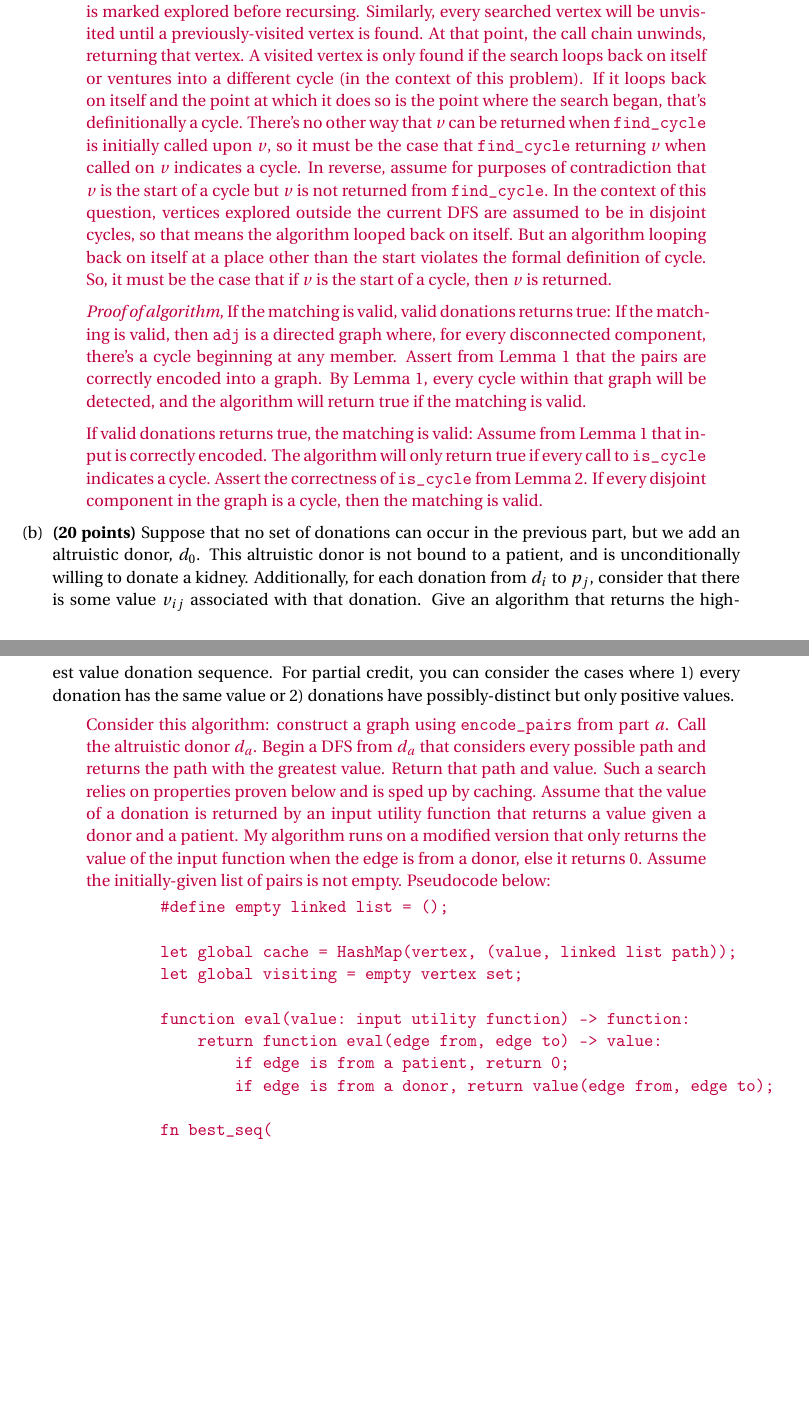
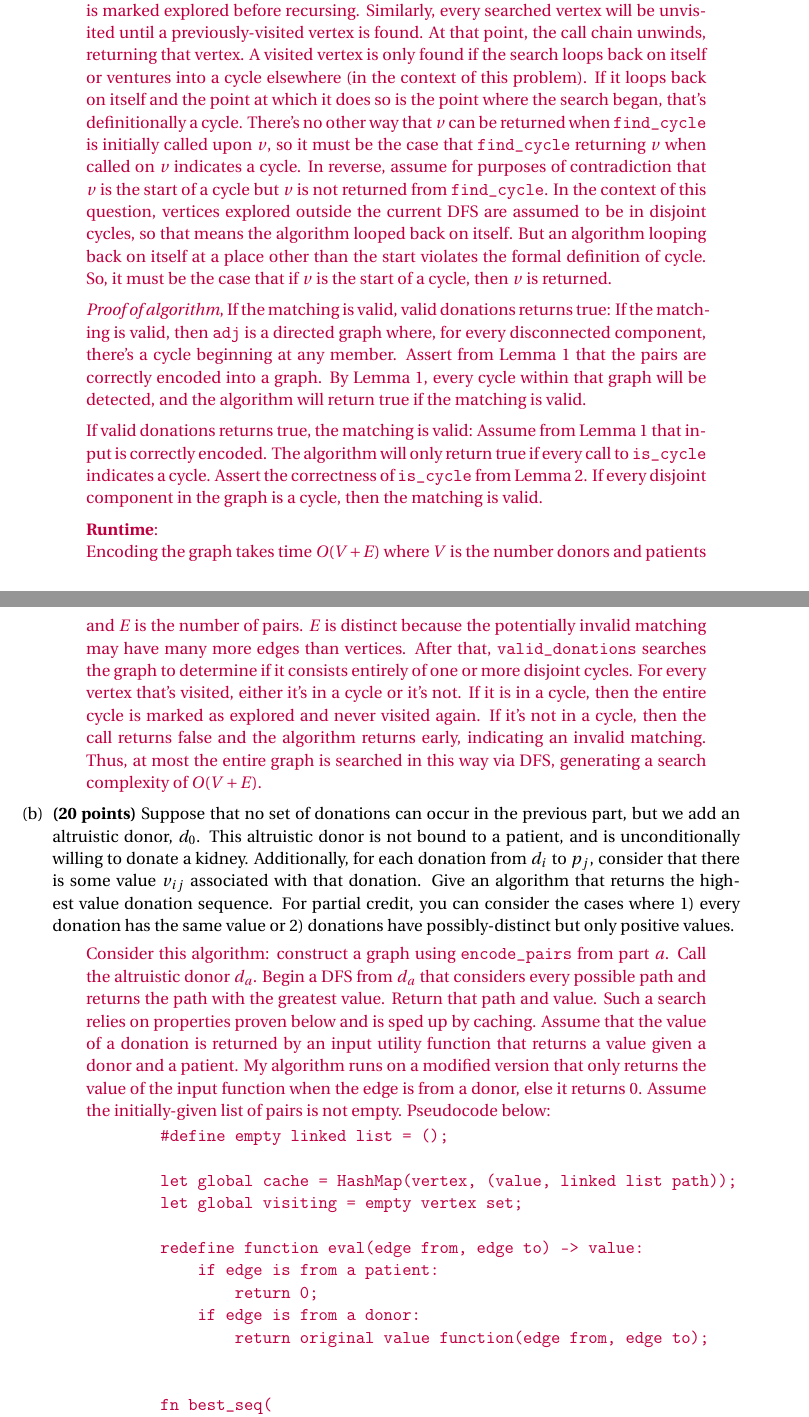
Before and after one commit to cfzimmerman/S24-CS124, a LaTeX document (ps2/ps2.tex): two parts of pages 12 and 13 of 17 before the commit and two parts of pages 12 and 13 of 18 after it, joined at a grey line, cut so that both start at the same text, the shorter picture padded with empty space. The pictures show the PDF file ps2/ps2.pdf that the author committed with the source.

Commit message:
ps2: draft q5

```diff
--- a/ps2/ps2.tex
+++ b/ps2/ps2.tex
@@ -394,7 +400,7 @@ fn find_cycle(adj, states, vertex) -> Option(vertex):
   \textit{Lemma 1}, \texttt{encode\_pairs} returns an adjacency list graph such that the matching can occur only if every disconnected component is a cycle: For every (donor $m$, patient $n$) pair, an edge is added from $m$ to $n$. This encodes the possibility of $m$ donating to $n$. Simultaneously, an edge is added from patient $m$ to donor $m$, which encodes donor $m$ having permission to donate. Because the only edges in this bipartite graph from patients to donors are created using the second method stated above, there's a number of capable donors exactly equal to the number of patients. Thus, if every donor has an edge in, every donor can have an edge out. If the edges in and out across the entire graph form a cycle, then there is an alternating walk between patients and donors such that every patient is matched with a donor. If every patient does not have a donor, then not every donor has permission from a patient to donate. In this circumstance, the graph will not have a cycle because the un-donated patient and the un-permitted donor will block the cycle from completing. Thus, the returned graph is encoded such that if every disconnected component is a cycle, the matching can occur.
 
   \medskip
-  \textit{Lemma 2}, If \texttt{find\_cycle} returns the vertex $v$ when called on $v$, then $v$ is the start of a cycle: \texttt{find\_cycle} performs a DFS.  During the search, each vertex that's visited is marked explored before recursing. Similarly, every searched vertex will be unvisited until a previously-visited vertex is found. At that point, the call chain unwinds, returning that vertex. A visited vertex is only found if the search loops back on itself or ventures into a different cycle (in the context of this problem). If it loops back on itself and the point at which it does so is the point where the search began, that's definitionally a cycle. There's no other way that $v$ can be returned when \texttt{find\_cycle} is initially called upon $v$, so it must be the case that \texttt{find\_cycle} returning $v$ when called on $v$ indicates a cycle. In reverse, assume for purposes of contradiction that $v$ is the start of a cycle but $v$ is not returned from \texttt{find\_cycle}. In the context of this question, vertices explored outside the current DFS are assumed to be in disjoint cycles, so that means the algorithm looped back on itself. But an algorithm looping back on itself at a place other than the start violates the formal definition of cycle. So, it must be the case that if $v$ is the start of a cycle, then $v$ is returned.
+  \textit{Lemma 2}, If \texttt{find\_cycle} returns the vertex $v$ when called on $v$, then $v$ is the start of a cycle: \texttt{find\_cycle} performs a DFS.  During the search, each vertex that's visited is marked explored before recursing. Similarly, every searched vertex will be unvisited until a previously-visited vertex is found. At that point, the call chain unwinds, returning that vertex. A visited vertex is only found if the search loops back on itself or ventures into a cycle elsewhere (in the context of this problem). If it loops back on itself and the point at which it does so is the point where the search began, that's definitionally a cycle. There's no other way that $v$ can be returned when \texttt{find\_cycle} is initially called upon $v$, so it must be the case that \texttt{find\_cycle} returning $v$ when called on $v$ indicates a cycle. In reverse, assume for purposes of contradiction that $v$ is the start of a cycle but $v$ is not returned from \texttt{find\_cycle}. In the context of this question, vertices explored outside the current DFS are assumed to be in disjoint cycles, so that means the algorithm looped back on itself. But an algorithm looping back on itself at a place other than the start violates the formal definition of cycle. So, it must be the case that if $v$ is the start of a cycle, then $v$ is returned.
 
   \medskip
   \textit{Proof of algorithm}, If the matching is valid, valid donations returns true: If the matching is valid, then \texttt{adj} is a directed graph where, for every disconnected component, there's a cycle  beginning at any member. Assert from Lemma 1 that the pairs are correctly encoded into a graph. By Lemma 1, every cycle within that graph will be detected, and the algorithm will return true if the matching is valid.
@@ -402,6 +408,9 @@ fn find_cycle(adj, states, vertex) -> Option(vertex):
   \medskip
   If valid donations returns true, the matching is valid: Assume from Lemma 1 that input is correctly encoded. The algorithm will only return true if every call to \texttt{is\_cycle} indicates a cycle. Assert the correctness of \texttt{is\_cycle} from Lemma 2. If every disjoint component in the graph is a cycle, then the matching is valid.
 
+  \medskip
+  \textbf{Runtime}: \\
+  Encoding the graph takes time $O(V + E)$ where $V$ is the number donors and patients and $E$ is the number of pairs. $E$ is distinct because the potentially invalid matching may have many more edges than vertices. After that, \texttt{valid\_donations} searches the graph to determine if it consists entirely of one or more disjoint cycles. For every vertex that's visited, either it's in a cycle or it's not. If it is in a cycle, then the entire cycle is marked as explored and never visited again. If it's not in a cycle, then the call returns false and the algorithm returns early, indicating an invalid matching. Thus, at most the entire graph is searched in this way via DFS, generating a search complexity of $O(V + E)$.
       \end{quote}
     \item {\bf (20 points)} Suppose that no set of donations can occur in the previous part, but we add an altruistic donor, $d_0$. This altruistic donor is not bound to a patient, and is unconditionally willing to donate a kidney. Additionally, for each donation from $d_i$ to $p_j$, consider that there is some value $v_{ij}$ associated with that donation. Give an algorithm that returns the highest value donation sequence. For partial credit, you can consider the cases where 1) every donation has the same value or 2) donations have possibly-distinct but only positive values.
       \begin{quote}
@@ -413,10 +422,12 @@ fn find_cycle(adj, states, vertex) -> Option(vertex):
         let global cache = HashMap(vertex, (value, linked list path));
         let global visiting = empty vertex set;
 
-        function eval(value: input utility function) -> function:
-            return function eval(edge from, edge to) -> value:
-                if edge is from a patient, return 0;
-                if edge is from a donor, return value(edge from, edge to);
+        redefine function eval(edge from, edge to) -> value:
+            if edge is from a patient:
+                return 0;
+            if edge is from a donor:
+                return original value function(edge from, edge to);
+
 
         fn best_seq(
             pairs: (donor m, patient n) list,
@@ -504,7 +515,7 @@ fn find_cycle(adj, states, vertex) -> Option(vertex):
       Consider the complexity of a single call to \texttt{val\_of\_match}: Assume checking and mutating the the set and cache take constant time. Prepending to the path linked list also takes constant time. The recursive search runs in time linear to the number of edges a node has.
 
       \medskip
-      Because of the visited set, a single DFS searches at-most the entire graph and takes time $O(V + E)$. After such a search, however, the optimal sub-results of searching from any node in the graph are cached, making every subsequent call to search $O(1)$. Thus, the graph is searched in its entirety only once, making the total cost of \texttt{val\_of\_match} that of caching the entire state space, $O(V  + E)$. Because list decoding also takes time linear in the number of vertices in the graph, the total runtime of this algorithm is $O(V + E)$.
+      Because of the visited set, a single DFS searches at-most the entire graph and takes time $O(V + E)$. After such a search, however, the optimal sub-results of searching from any node in the graph are cached, making every subsequent call to search $O(1)$. Thus, the graph is searched in its entirety only once, making the total cost of \texttt{val\_of\_match} that of exploring and caching the entire state space, $O(V  + E)$. Because list decoding also takes time linear in the number of vertices in the graph, the total runtime of this algorithm is $O(V + E)$.
       \end{quote}
 \end{enumerate}
 
```
Also changed, not shown: ps2/ps2.pdf, ps2/ps2.tex (24 more changed lines), 4 other files.
